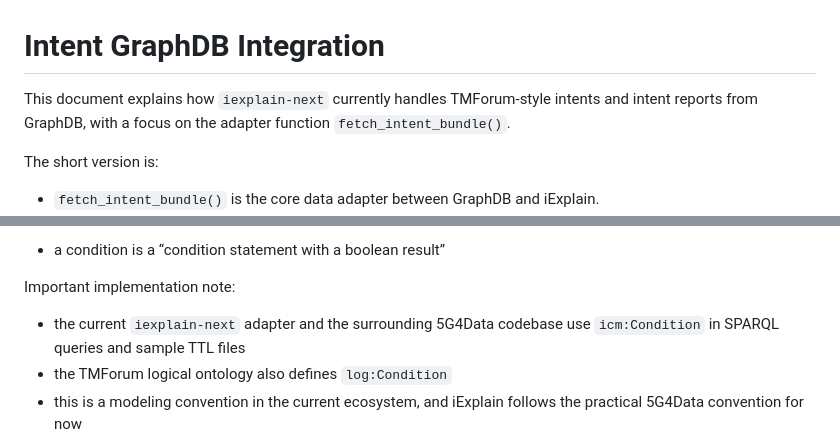
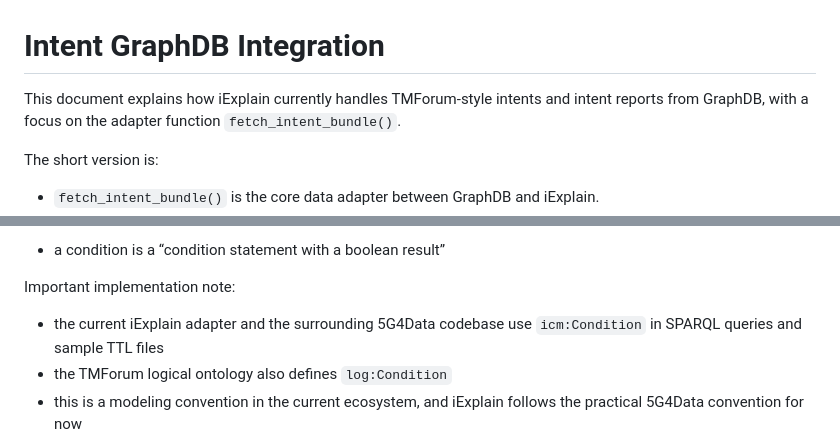
Before and after one commit to ejhusom/iExplain, a Markdown page: docs/intent-graphdb.md, 2 parts joined by grey strips. Rendered like a GitHub page.

```diff
--- a/docs/intent-graphdb.md
+++ b/docs/intent-graphdb.md
@@ -1,6 +1,6 @@
 # Intent GraphDB Integration
 
-This document explains how `iexplain-next` currently handles TMForum-style intents and intent reports from GraphDB, with a focus on the adapter function `fetch_intent_bundle()`.
+This document explains how iExplain currently handles TMForum-style intents and intent reports from GraphDB, with a focus on the adapter function `fetch_intent_bundle()`.
 
 The short version is:
 
@@ -78,7 +78,7 @@ Ontology wording:
 
 Important implementation note:
 
-- the current `iexplain-next` adapter and the surrounding 5G4Data codebase use `icm:Condition` in SPARQL queries and sample TTL files
+- the current iExplain adapter and the surrounding 5G4Data codebase use `icm:Condition` in SPARQL queries and sample TTL files
 - the TMForum logical ontology also defines `log:Condition`
 - this is a modeling convention in the current ecosystem, and iExplain follows the practical 5G4Data convention for now
 
```
Also changed, not shown: docs/extending.md (+2 -2 lines).
